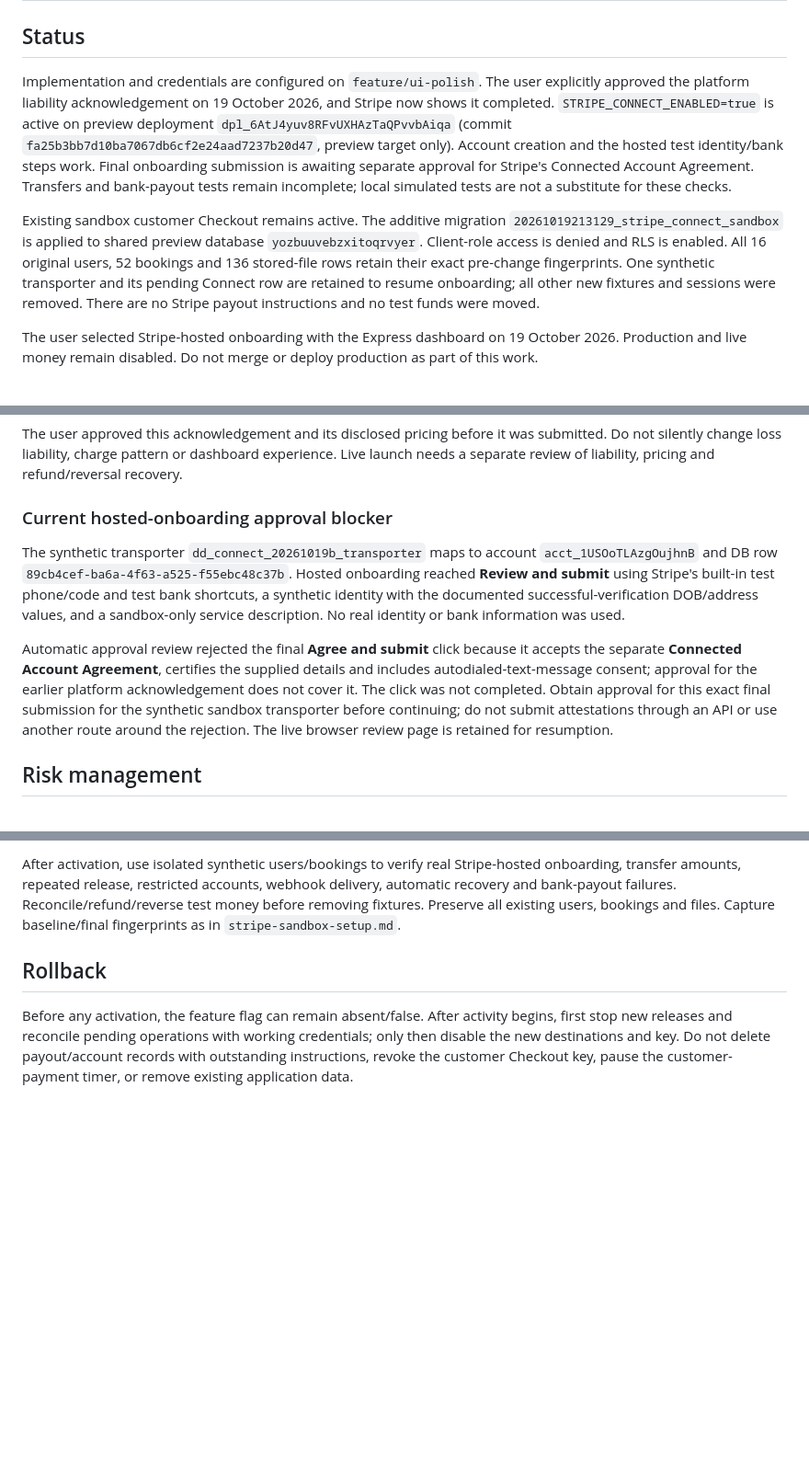
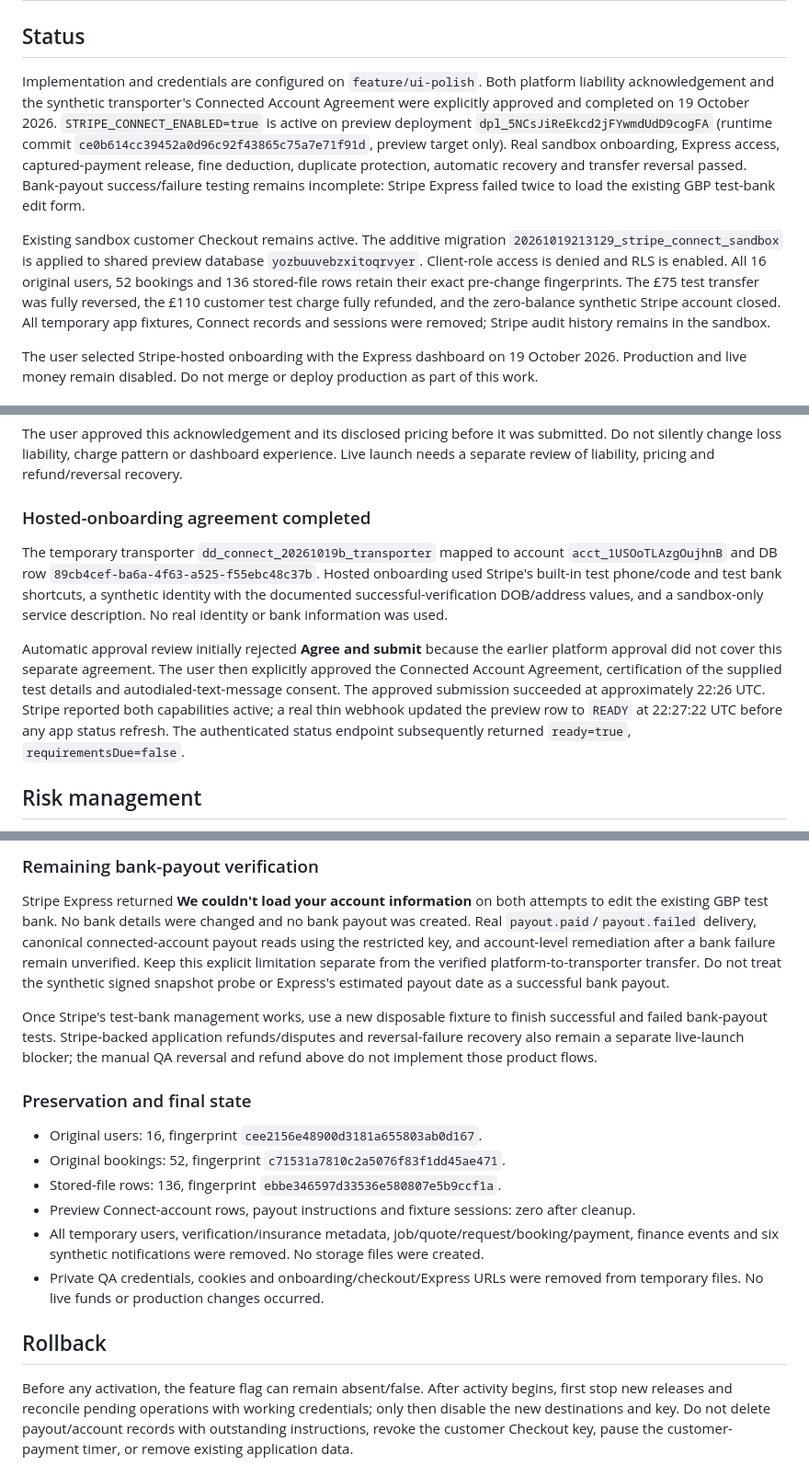
Before and after one commit to kylebutler123-create/drivedrop, a Markdown page: docs/stripe-connect-sandbox.md, 3 parts joined by grey strips. Shown at 92% size. Rendered like a GitHub page; blank space fills up the shorter version.

```diff
--- a/docs/stripe-connect-sandbox.md
+++ b/docs/stripe-connect-sandbox.md
@@ -2,9 +2,9 @@
 
 ## Status
 
-Implementation and credentials are configured on `feature/ui-polish`. The user explicitly approved the platform liability acknowledgement on 19 October 2026, and Stripe now shows it completed. `STRIPE_CONNECT_ENABLED=true` is active on preview deployment `dpl_6AtJ4yuv8RFvUXHAzTaQPvvbAiqa` (commit `fa25b3bb7d10ba7067db6cf2e24aad7237b20d47`, preview target only). Account creation and the hosted test identity/bank steps work. Final onboarding submission is awaiting separate approval for Stripe's Connected Account Agreement. Transfers and bank-payout tests remain incomplete; local simulated tests are not a substitute for these checks.
+Implementation and credentials are configured on `feature/ui-polish`. Both platform liability acknowledgement and the synthetic transporter's Connected Account Agreement were explicitly approved and completed on 19 October 2026. `STRIPE_CONNECT_ENABLED=true` is active on preview deployment `dpl_5NCsJiReEkcd2jFYwmdUdD9cogFA` (runtime commit `ce0b614cc39452a0d96c92f43865c75a7e71f91d`, preview target only). Real sandbox onboarding, Express access, captured-payment release, fine deduction, duplicate protection, automatic recovery and transfer reversal passed. Bank-payout success/failure testing remains incomplete: Stripe Express failed twice to load the existing GBP test-bank edit form.
 
-Existing sandbox customer Checkout remains active. The additive migration `20261019213129_stripe_connect_sandbox` is applied to shared preview database `yozbuuvebzxitoqrvyer`. Client-role access is denied and RLS is enabled. All 16 original users, 52 bookings and 136 stored-file rows retain their exact pre-change fingerprints. One synthetic transporter and its pending Connect row are retained to resume onboarding; all other new fixtures and sessions were removed. There are no Stripe payout instructions and no test funds were moved.
+Existing sandbox customer Checkout remains active. The additive migration `20261019213129_stripe_connect_sandbox` is applied to shared preview database `yozbuuvebzxitoqrvyer`. Client-role access is denied and RLS is enabled. All 16 original users, 52 bookings and 136 stored-file rows retain their exact pre-change fingerprints. The £75 test transfer was fully reversed, the £110 customer test charge fully refunded, and the zero-balance synthetic Stripe account closed. All temporary app fixtures, Connect records and sessions were removed; Stripe audit history remains in the sandbox.
 
 The user selected Stripe-hosted onboarding with the Express dashboard on 19 October 2026. Production and live money remain disabled. Do not merge or deploy production as part of this work.
 
@@ -37,11 +37,11 @@ The review form describes responsibility for refunds, chargebacks and fines; che
 
 The user approved this acknowledgement and its disclosed pricing before it was submitted. Do not silently change loss liability, charge pattern or dashboard experience. Live launch needs a separate review of liability, pricing and refund/reversal recovery.
 
-### Current hosted-onboarding approval blocker
+### Hosted-onboarding agreement completed
 
-The synthetic transporter `dd_connect_20261019b_transporter` maps to account `acct_1USOoTLAzgOujhnB` and DB row `89cb4cef-ba6a-4f63-a525-f55ebc48c37b`. Hosted onboarding reached **Review and submit** using Stripe's built-in test phone/code and test bank shortcuts, a synthetic identity with the documented successful-verification DOB/address values, and a sandbox-only service description. No real identity or bank information was used.
+The temporary transporter `dd_connect_20261019b_transporter` mapped to account `acct_1USOoTLAzgOujhnB` and DB row `89cb4cef-ba6a-4f63-a525-f55ebc48c37b`. Hosted onboarding used Stripe's built-in test phone/code and test bank shortcuts, a synthetic identity with the documented successful-verification DOB/address values, and a sandbox-only service description. No real identity or bank information was used.
 
-Automatic approval review rejected the final **Agree and submit** click because it accepts the separate **Connected Account Agreement**, certifies the supplied details and includes autodialed-text-message consent; approval for the earlier platform acknowledgement does not cover it. The click was not completed. Obtain approval for this exact final submission for the synthetic sandbox transporter before continuing; do not submit attestations through an API or use another route around the rejection. The live browser review page is retained for resumption.
+Automatic approval review initially rejected **Agree and submit** because the earlier platform approval did not cover this separate agreement. The user then explicitly approved the Connected Account Agreement, certification of the supplied test details and autodialed-text-message consent. The approved submission succeeded at approximately 22:26 UTC. Stripe reported both capabilities active; a real thin webhook updated the preview row to `READY` at 22:27:22 UTC before any app status refresh. The authenticated status endpoint subsequently returned `ready=true`, `requirementsDue=false`.
 
 ## Risk management
 
@@ -111,5 +122,18 @@ After the platform acknowledgement, the second attempt created the sandbox accou
 
-After activation, use isolated synthetic users/bookings to verify real Stripe-hosted onboarding, transfer amounts, repeated release, restricted accounts, webhook delivery, automatic recovery and bank-payout failures. Reconcile/refund/reverse test money before removing fixtures. Preserve all existing users, bookings and files. Capture baseline/final fingerprints as in `stripe-sandbox-setup.md`.
+### Remaining bank-payout verification
+
+Stripe Express returned **We couldn't load your account information** on both attempts to edit the existing GBP test bank. No bank details were changed and no bank payout was created. Real `payout.paid`/`payout.failed` delivery, canonical connected-account payout reads using the restricted key, and account-level remediation after a bank failure remain unverified. Keep this explicit limitation separate from the verified platform-to-transporter transfer. Do not treat the synthetic signed snapshot probe or Express's estimated payout date as a successful bank payout.
+
+Once Stripe's test-bank management works, use a new disposable fixture to finish successful and failed bank-payout tests. Stripe-backed application refunds/disputes and reversal-failure recovery also remain a separate live-launch blocker; the manual QA reversal and refund above do not implement those product flows.
+
+### Preservation and final state
+
+- Original users: 16, fingerprint `cee2156e48900d3181a655803ab0d167`.
+- Original bookings: 52, fingerprint `c71531a7810c2a5076f83f1dd45ae471`.
+- Stored-file rows: 136, fingerprint `ebbe346597d33536e580807e5b9ccf1a`.
+- Preview Connect-account rows, payout instructions and fixture sessions: zero after cleanup.
+- All temporary users, verification/insurance metadata, job/quote/request/booking/payment, finance events and six synthetic notifications were removed. No storage files were created.
+- Private QA credentials, cookies and onboarding/checkout/Express URLs were removed from temporary files. No live funds or production changes occurred.
 
 ## Rollback
 
```
Also changed, not shown: other parts of docs/stripe-connect-sandbox.md (+17 -6 lines).
